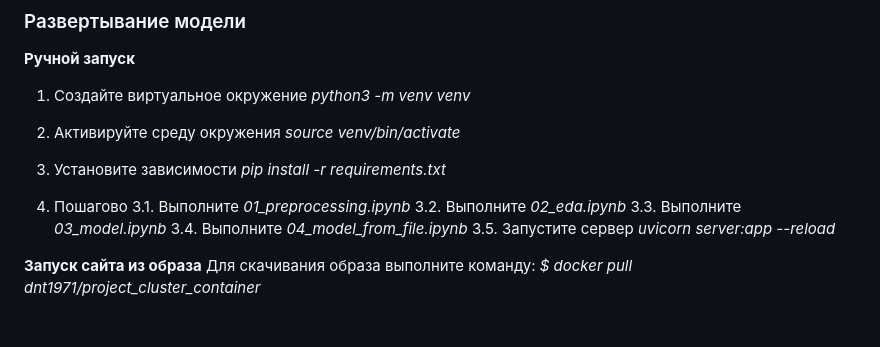
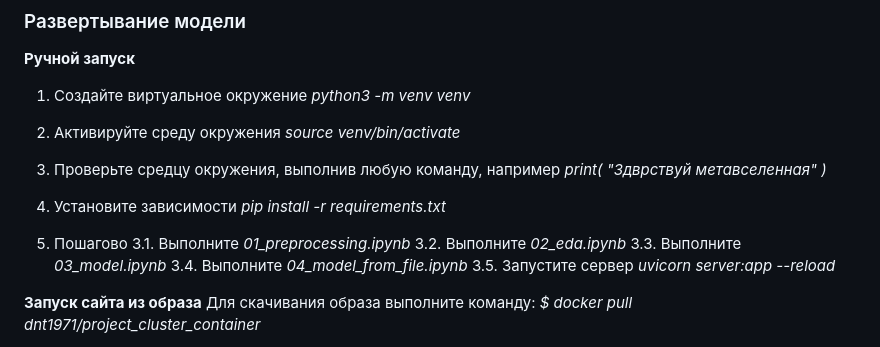
Before and after one commit to dnt1971/SkillFactory_Itog_Project, a Markdown page: README.md, the part around one of its changes. Drawn GitHub-style; blank space fills up the shorter version.

```diff
--- a/README.md
+++ b/README.md
@@ -121,10 +122,13 @@
 2. Активируйте среду окружения
 *source venv/bin/activate*
 
-3. Установите зависимости
+3. Проверьте средцу окружения, выполнив любую команду, например
+*print( "Здврствуй метавселенная" )*
+
+4. Установите зависимости
 *pip install -r requirements.txt*
 
-4. Пошагово
+5. Пошагово
 3.1. Выполните *01_preprocessing.ipynb*
 3.2. Выполните *02_eda.ipynb*
 3.3. Выполните *03_model.ipynb*
```
Also changed, not shown: other parts of README.md (+2 -1 lines).
